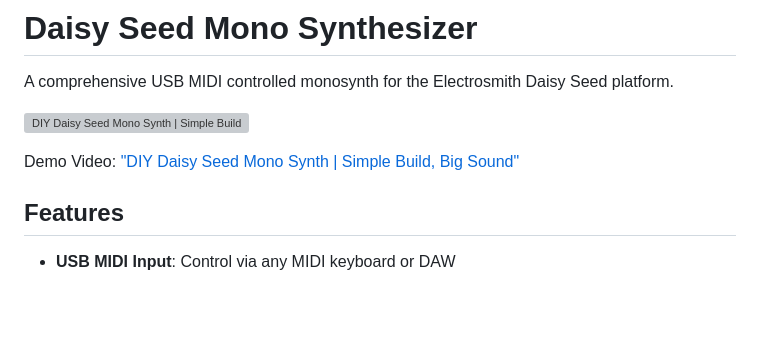
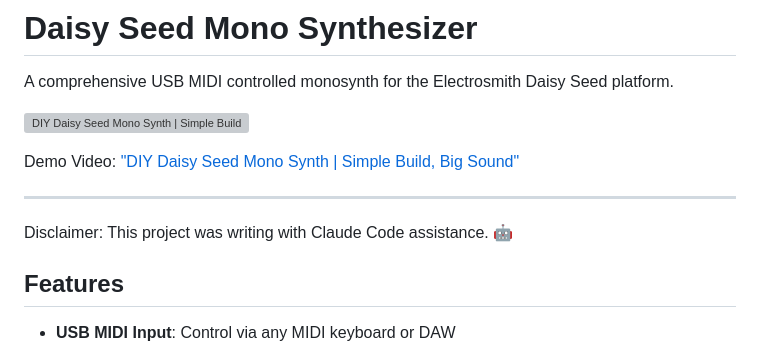
Before and after one commit to NickCulbertson/Daisy-Seed-Mono-Synth, a Markdown page: README.md, the part around the change. GitHub-like rendering; blank space fills up the shorter version; grey boxes are pictures that could not be loaded.

Commit message:
Add disclaimer about Claude Code assistance
Added a disclaimer about project assistance.

```diff
--- a/README.md
+++ b/README.md
@@ -5,6 +5,10 @@ A comprehensive USB MIDI controlled monosynth for the Electrosmith Daisy Seed pl
 [![DIY Daisy Seed Mono Synth | Simple Build, Big Sound](https://img.youtube.com/vi/hb_fzLtgpfs/0.jpg)](https://www.youtube.com/watch?v=hb_fzLtgpfs "DIY Daisy Seed Mono Synth | Simple Build, Big Sound")
 
 Demo Video: ["DIY Daisy Seed Mono Synth | Simple Build, Big Sound"](https://youtu.be/hb_fzLtgpfs)
+
+---
+
+Disclaimer: This project was writing with Claude Code assistance. 🤖
 
 ## Features
 
```
